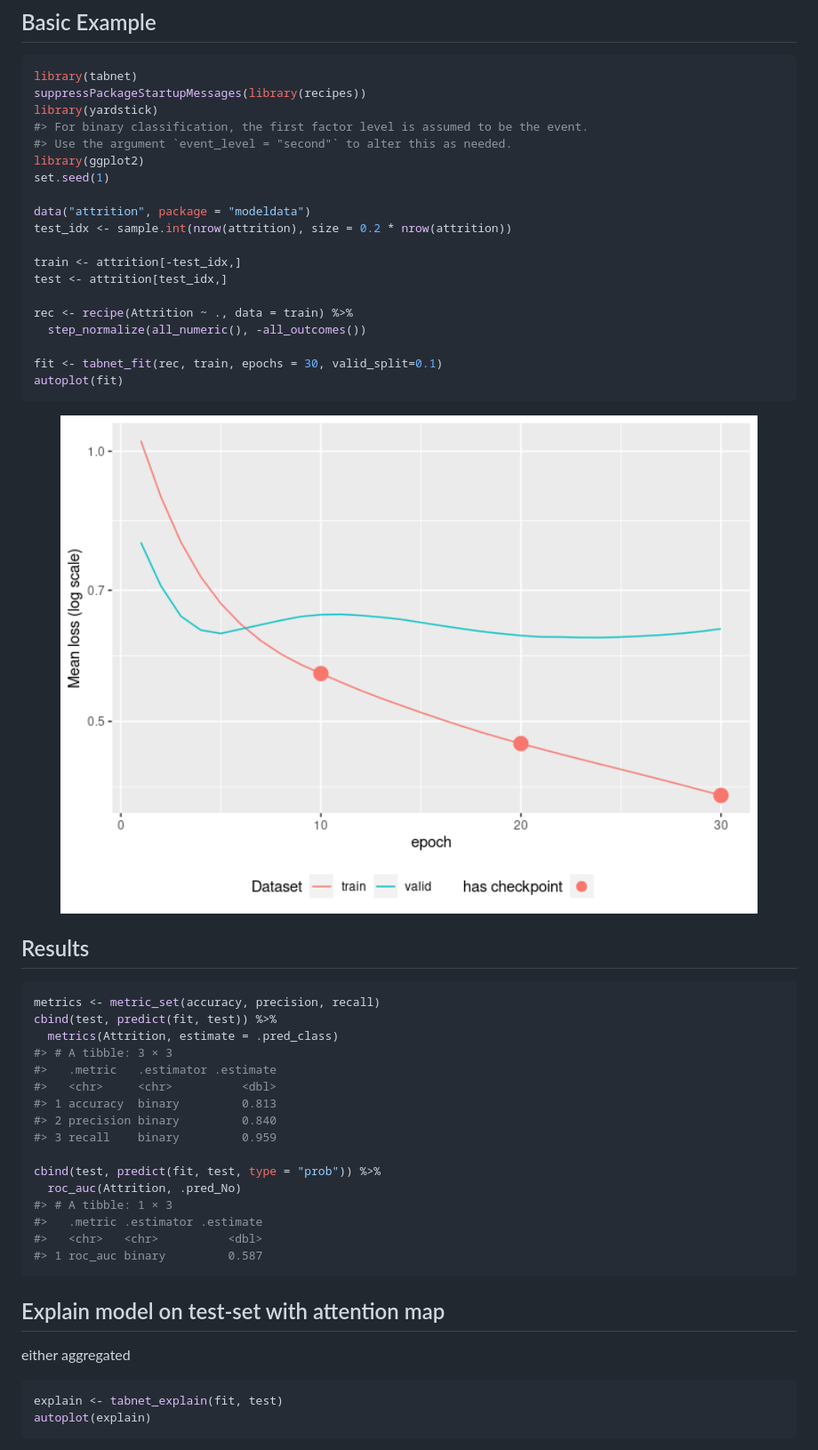
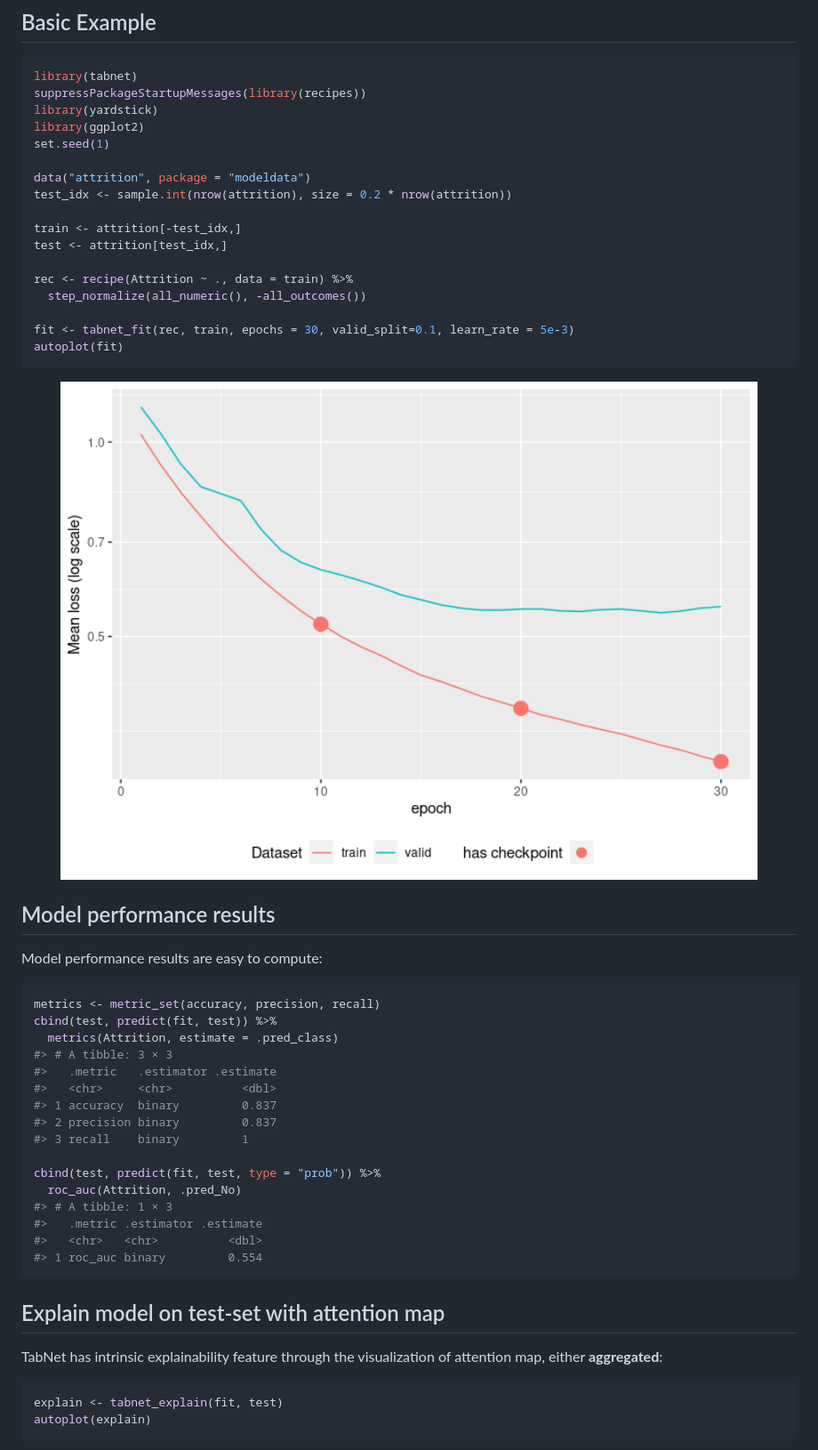
Before and after one commit to mlverse/tabnet, a Markdown page: README.md, the part around one of its changes. Shown at 89% size. Rendered like a GitHub page; pictures changed too: man/figures/README-model fit-1.png (deleted), man/figures/README-model-fit-1.png (added).

````diff
--- a/README.md
+++ b/README.md
@@ -44,8 +44,6 @@ remotes::install_github("mlverse/tabnet")
 library(tabnet)
 suppressPackageStartupMessages(library(recipes))
 library(yardstick)
-#> For binary classification, the first factor level is assumed to be the event.
-#> Use the argument `event_level = "second"` to alter this as needed.
 library(ggplot2)
 set.seed(1)
 
@@ -58,13 +56,15 @@ test <- attrition[test_idx,]
 rec <- recipe(Attrition ~ ., data = train) %>%
   step_normalize(all_numeric(), -all_outcomes())
 
-fit <- tabnet_fit(rec, train, epochs = 30, valid_split=0.1)
+fit <- tabnet_fit(rec, train, epochs = 30, valid_split=0.1, learn_rate = 5e-3)
 autoplot(fit)
 ```
 
-<img src="man/figures/README-model fit-1.png" width="100%" />
+<img src="man/figures/README-model-fit-1.png" width="100%" />
 
-## Results
+## Model performance results
+
+Model performance results are easy to compute:
 
 ``` r
 metrics <- metric_set(accuracy, precision, recall)
@@ -73,21 +73,22 @@ cbind(test, predict(fit, test)) %>%
 #> # A tibble: 3 × 3
 #>   .metric   .estimator .estimate
 #>   <chr>     <chr>          <dbl>
-#> 1 accuracy  binary         0.813
-#> 2 precision binary         0.840
-#> 3 recall    binary         0.959
+#> 1 accuracy  binary         0.837
+#> 2 precision binary         0.837
+#> 3 recall    binary         1
 
 cbind(test, predict(fit, test, type = "prob")) %>%
   roc_auc(Attrition, .pred_No)
 #> # A tibble: 1 × 3
 #>   .metric .estimator .estimate
 #>   <chr>   <chr>          <dbl>
-#> 1 roc_auc binary         0.587
+#> 1 roc_auc binary         0.554
 ```
 
 ## Explain model on test-set with attention map
 
-either aggregated
+TabNet has intrinsic explainability feature through the visualization of
+attention map, either **aggregated**:
 
 ``` r
 explain <- tabnet_explain(fit, test)
````
Also changed, not shown: other parts of README.md (+4 -4 lines), man/figures/README-model explain-1.png (deleted), man/figures/README-model-explain-1.png (added), man/figures/README-step explain-1.png (deleted), man/figures/README-step-explain-1.png (added), 2 other files.
